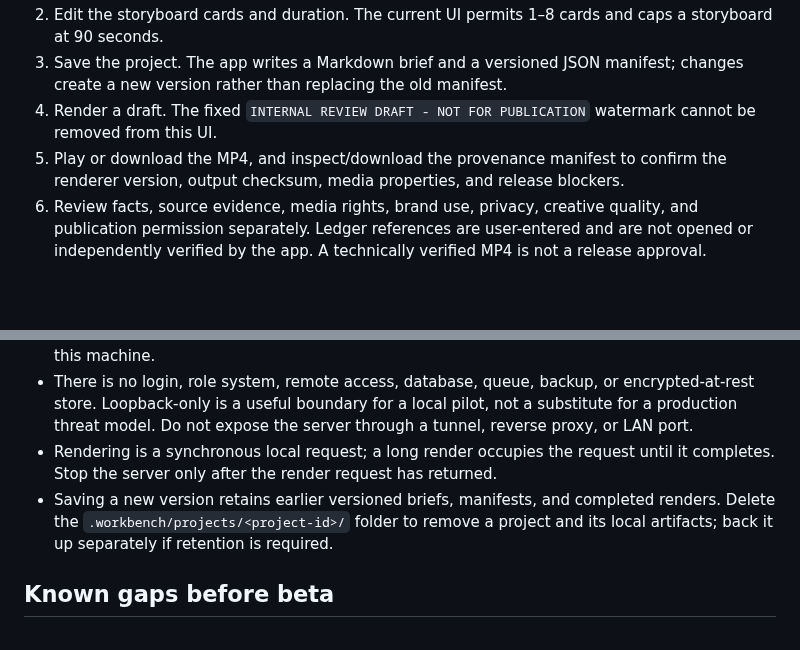
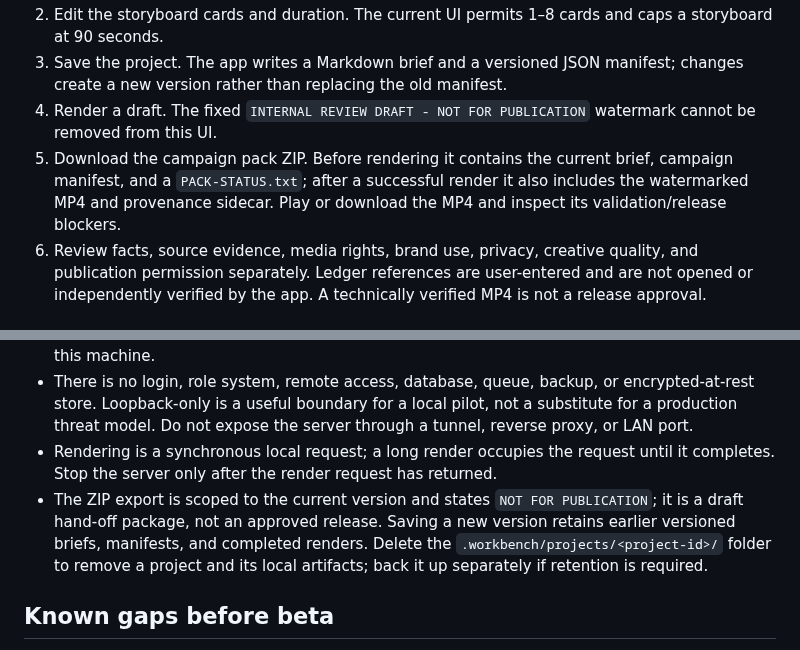
Before and after one commit to Loofy147/video-workbench, a Markdown page: docs/LOCAL_WORKBENCH.md, 2 parts joined by grey strips. Rendered like a GitHub page; blank space fills up the shorter version.

Commit message:
docs: specify draft pack ZIP contents

```diff
--- a/docs/LOCAL_WORKBENCH.md
+++ b/docs/LOCAL_WORKBENCH.md
@@ -30,7 +30,7 @@ Open <http://127.0.0.1:8765/> on the same computer. Keep the terminal open. Pres
 2. Edit the storyboard cards and duration. The current UI permits 1–8 cards and caps a storyboard at 90 seconds.
 3. Save the project. The app writes a Markdown brief and a versioned JSON manifest; changes create a new version rather than replacing the old manifest.
 4. Render a draft. The fixed `INTERNAL REVIEW DRAFT - NOT FOR PUBLICATION` watermark cannot be removed from this UI.
-5. Play or download the MP4, and inspect/download the provenance manifest to confirm the renderer version, output checksum, media properties, and release blockers.
+5. Download the campaign pack ZIP. Before rendering it contains the current brief, campaign manifest, and a `PACK-STATUS.txt`; after a successful render it also includes the watermarked MP4 and provenance sidecar. Play or download the MP4 and inspect its validation/release blockers.
 6. Review facts, source evidence, media rights, brand use, privacy, creative quality, and publication permission separately. Ledger references are user-entered and are not opened or independently verified by the app. A technically verified MP4 is not a release approval.
 
 ## Local data and security boundary
@@ -40,7 +40,7 @@ Open <http://127.0.0.1:8765/> on the same computer. Keep the terminal open. Pres
 - Project folders and versioned artifacts are saved under `.workbench/projects/`. `.workbench/` is ignored by Git and should not be committed. Store only material you are permitted to keep on this machine.
 - There is no login, role system, remote access, database, queue, backup, or encrypted-at-rest store. Loopback-only is a useful boundary for a local pilot, not a substitute for a production threat model. Do not expose the server through a tunnel, reverse proxy, or LAN port.
 - Rendering is a synchronous local request; a long render occupies the request until it completes. Stop the server only after the render request has returned.
-- Saving a new version retains earlier versioned briefs, manifests, and completed renders. Delete the `.workbench/projects/<project-id>/` folder to remove a project and its local artifacts; back it up separately if retention is required.
+- The ZIP export is scoped to the current version and states `NOT FOR PUBLICATION`; it is a draft hand-off package, not an approved release. Saving a new version retains earlier versioned briefs, manifests, and completed renders. Delete the `.workbench/projects/<project-id>/` folder to remove a project and its local artifacts; back it up separately if retention is required.
 
 ## Known gaps before beta
 
```
